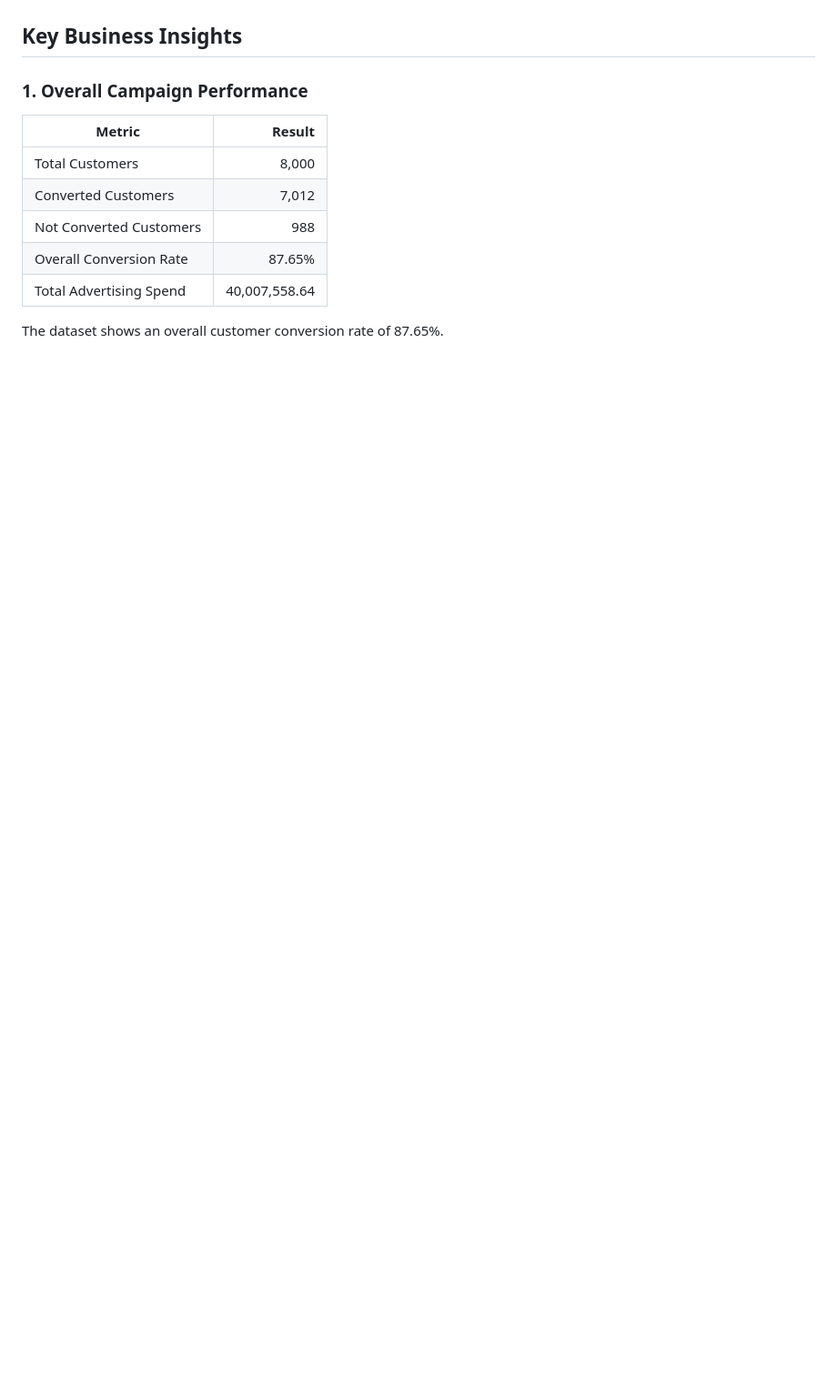
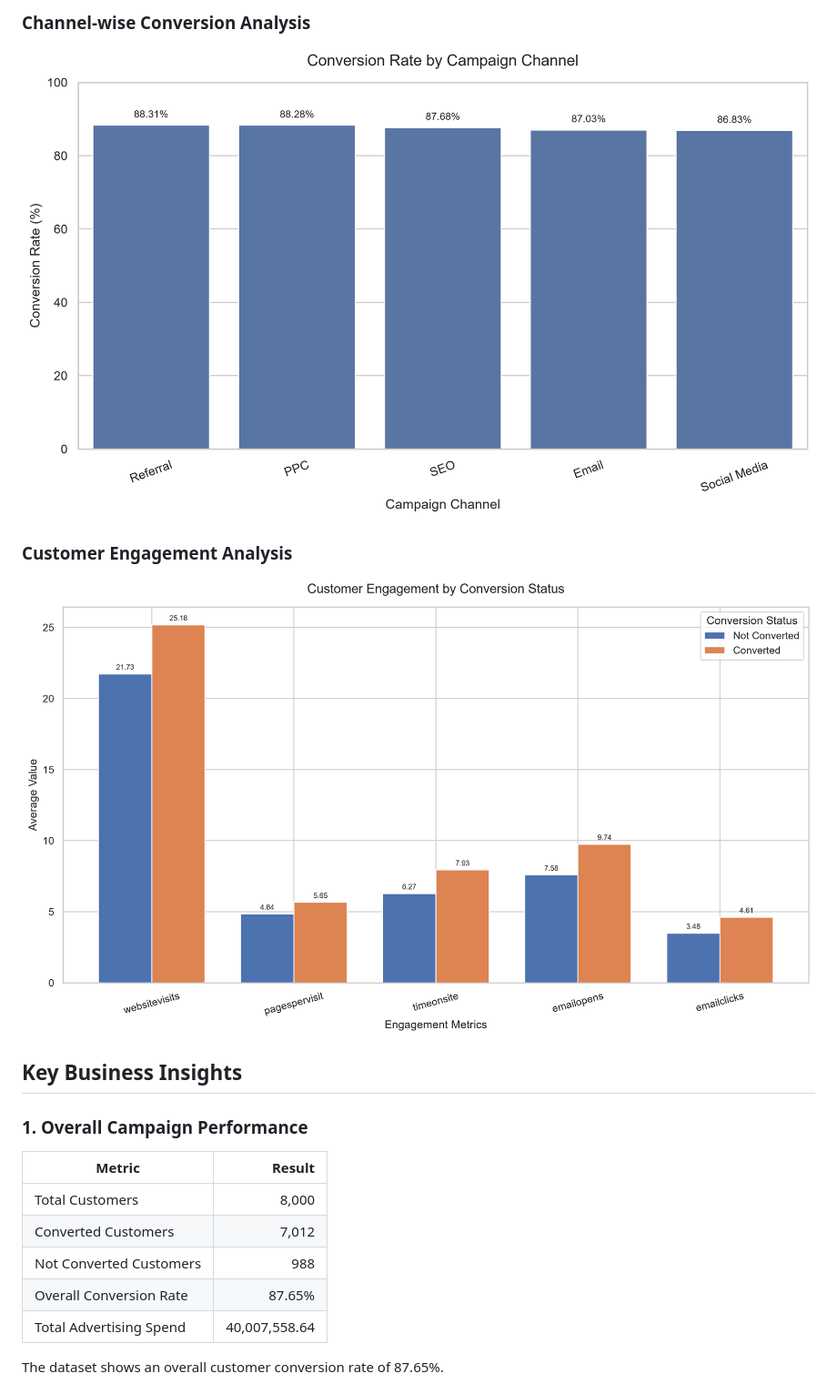
Before and after one commit to arshad-jamal32/marketing-campaign-conversion-analytics, a Markdown page: README.md, the part around one of its changes. Shown at 91% size. Drawn GitHub-style; blank space fills up the shorter version.

```diff
--- a/README.md
+++ b/README.md
@@ -148,3 +163,10 @@ Developed an interactive dashboard to present the key marketing performance metr
+### Channel-wise Conversion Analysis
+
+![Channel Conversion Analysis](reports/02_channel_conversion.png)
+
+### Customer Engagement Analysis
+
+![Customer Engagement Analysis](reports/05_customer_engagement.png)
 
 ## Key Business Insights
 
```
Also changed, not shown: other parts of README.md (+15 -0 lines), screenshots/marketing_campaign_dashboard.png (added).
